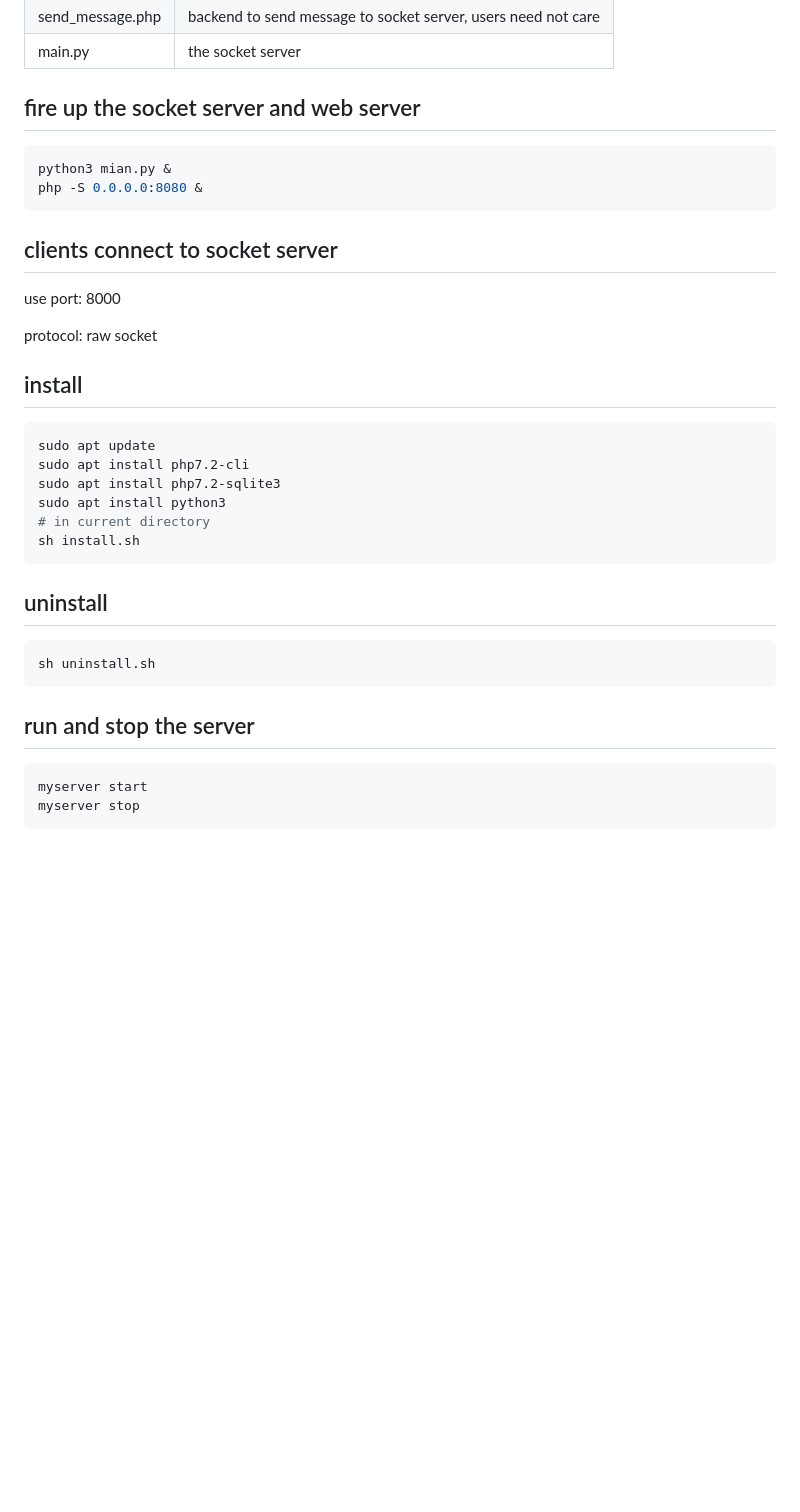
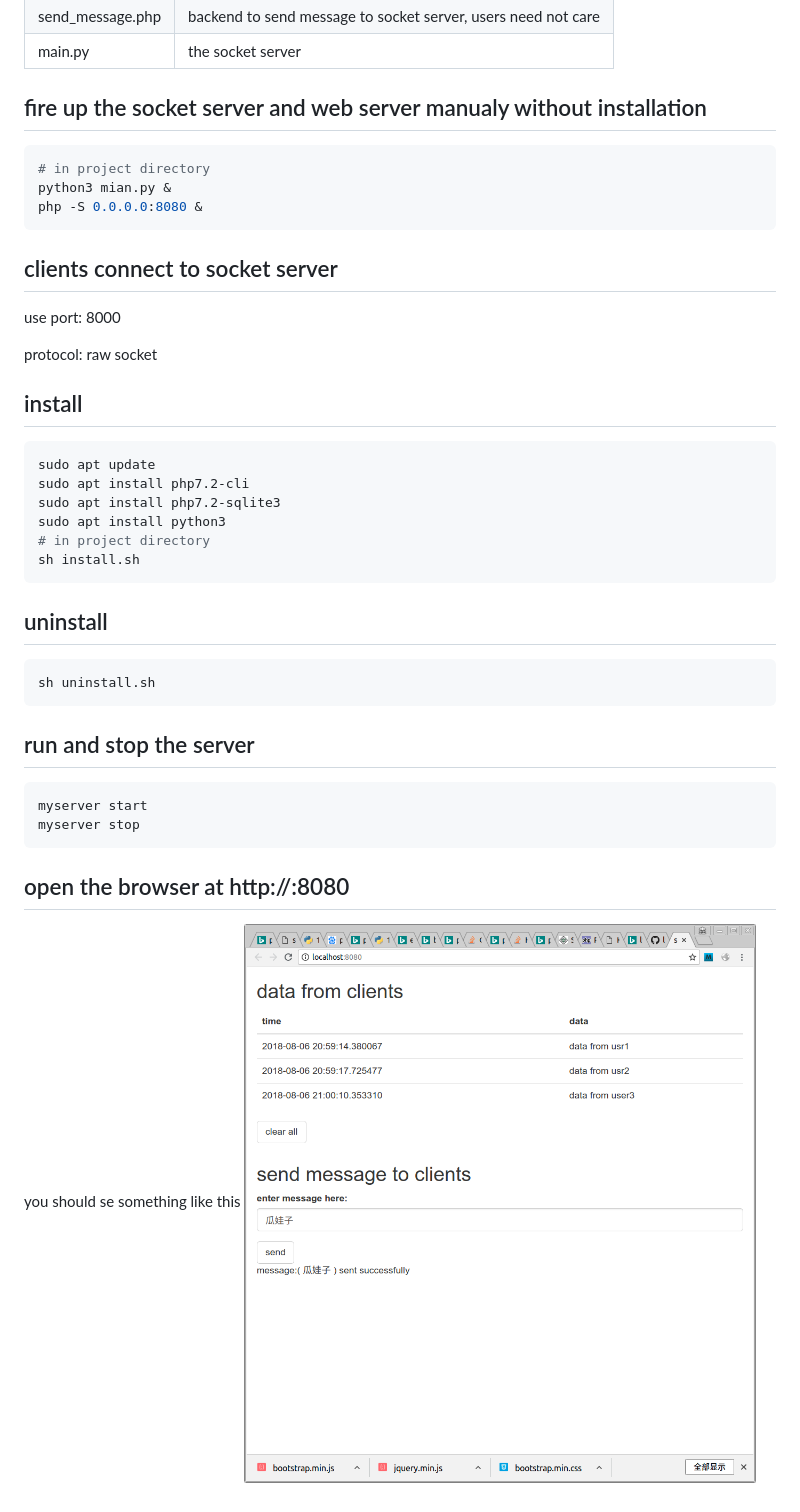
Before and after one commit to ly3too/socket_server, a Markdown page: README.md, the part around the change. Rendered like a GitHub page; pictures changed too: statics/imag1.png (added); blank space fills up the shorter version.

````diff
--- a/README.md
+++ b/README.md
@@ -13,24 +13,25 @@ the socket server should be able to handle large amount of clients at the same t
 |send_message.php | backend to send message to socket server, users need not care|
 | main.py | the socket server |
 
-## fire up the socket server and web server
+## fire up the socket server and web server manualy without installation
 ```bash
+# in project directory
 python3 mian.py &
 php -S 0.0.0.0:8080 &
 ```
+
 ## clients connect to socket server
 use port: 8000
 
 protocol: raw socket
 
 ## install
-
 ```bash
 sudo apt update
 sudo apt install php7.2-cli
 sudo apt install php7.2-sqlite3
 sudo apt install python3
-# in current directory
+# in project directory
 sh install.sh
 ```
 
@@ -44,3 +45,7 @@ sh uninstall.sh
 myserver start
 myserver stop
 ```
+
+## open the browser at http://<your ip or url>:8080
+you should se something like this
+![](./statics/imag1.png)
````
